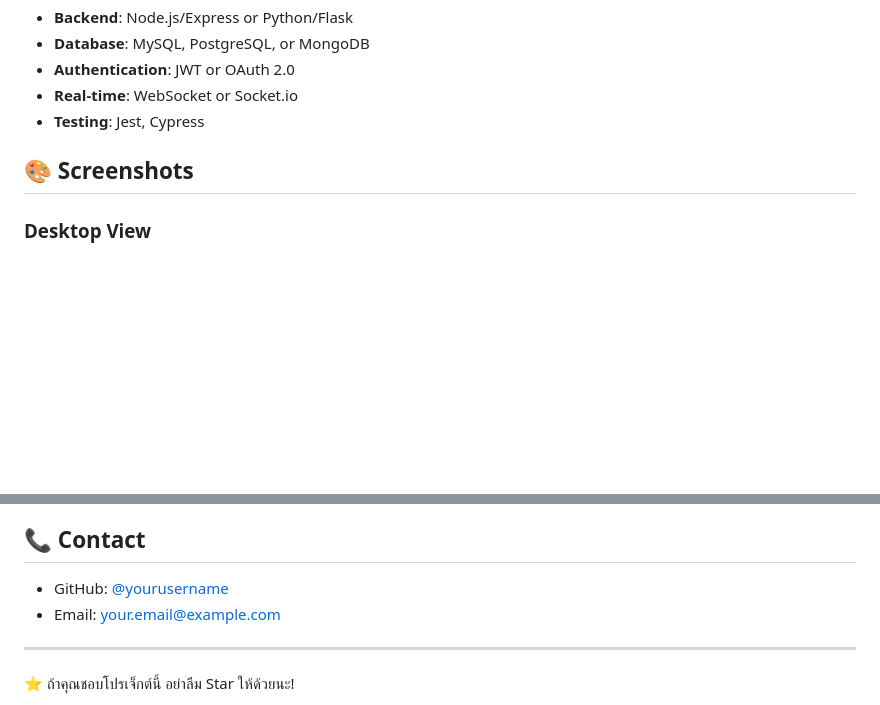
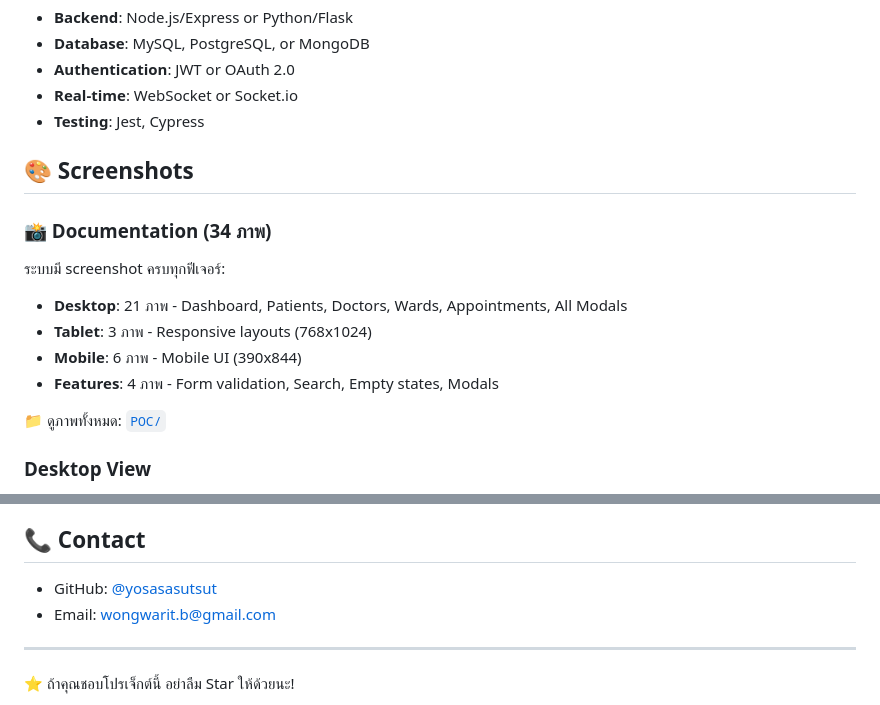
Before and after one commit to yosasasutsut/hospital-management-system, a Markdown page: README.md, 2 parts joined by grey strips. Drawn GitHub-style; blank space fills up the shorter version.

```diff
--- a/README.md
+++ b/README.md
@@ -129,4 +133,13 @@ hospital-management-system/
 
 ## 🎨 Screenshots
 
+### 📸 Documentation (34 ภาพ)
+ระบบมี screenshot ครบทุกฟีเจอร์:
+- **Desktop**: 21 ภาพ - Dashboard, Patients, Doctors, Wards, Appointments, All Modals
+- **Tablet**: 3 ภาพ - Responsive layouts (768x1024)
+- **Mobile**: 6 ภาพ - Mobile UI (390x844)
+- **Features**: 4 ภาพ - Form validation, Search, Empty states, Modals
+
+📁 ดูภาพทั้งหมด: [`POC/`](POC/)
+
 ### Desktop View
@@ -336,8 +379,8 @@ This project is created for educational purposes.
 
 ## 📞 Contact
 
-- GitHub: [@yourusername](https://github.com/yourusername)
-- Email: your.email@example.com
+- GitHub: [@yosasasutsut](https://github.com/yosasasutsut)
+- Email: wongwarit.b@gmail.com
 
 ---
 
```
Also changed, not shown: other parts of README.md (+54 -20 lines).
